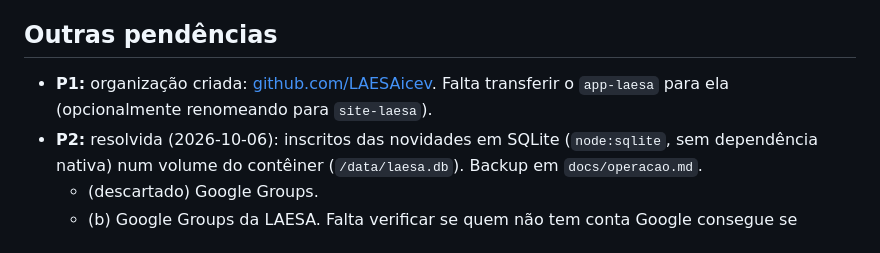
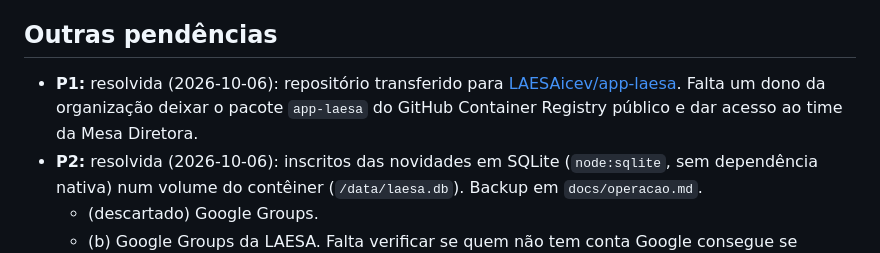
Before and after one commit to LAESAicev/app-laesa, a Markdown page: docs/adr/0001-arquitetura-do-site.md, the part around the change. GitHub-like rendering.

Commit message:
ADR: repositório transferido para a organização LAESAicev
Co-Authored-By: Claude Opus 5.5 <noreply@anthropic.com>

```diff
--- a/docs/adr/0001-arquitetura-do-site.md
+++ b/docs/adr/0001-arquitetura-do-site.md
@@ -83,7 +83,7 @@ Nos dois planos, o modelo de conteúdo e o repositório são os mesmos.
 
 ## Outras pendências
 
-- **P1:** organização criada: [github.com/LAESAicev](https://github.com/LAESAicev). Falta transferir o `app-laesa` para ela (opcionalmente renomeando para `site-laesa`).
+- **P1:** resolvida (2026-10-06): repositório transferido para [LAESAicev/app-laesa](https://github.com/LAESAicev/app-laesa). Falta um dono da organização deixar o pacote `app-laesa` do GitHub Container Registry público e dar acesso ao time da Mesa Diretora.
 - **P2:** resolvida (2026-10-06): inscritos das novidades em SQLite (`node:sqlite`, sem dependência nativa) num volume do contêiner (`/data/laesa.db`). Backup em `docs/operacao.md`.
   - (descartado) Google Groups.
   - (b) Google Groups da LAESA. Falta verificar se quem não tem conta Google consegue se inscrever.
```
